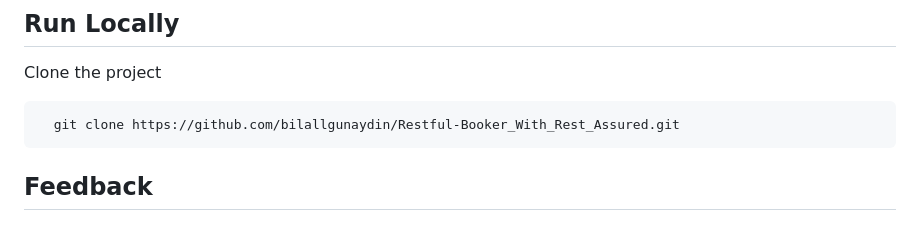
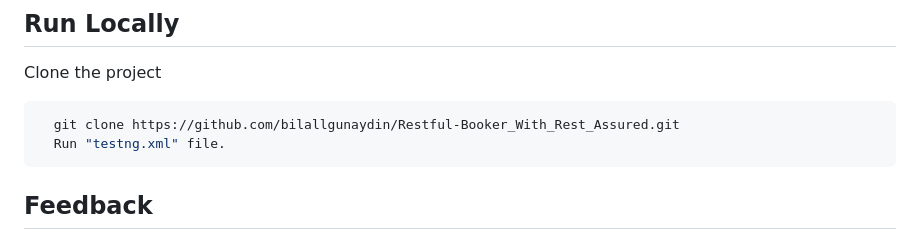
Before and after one commit to bilallgunaydin/Restful-Booker_With_Rest_Assured, a Markdown page: README.md, the part around the change. GitHub-like rendering.

````diff
--- a/README.md
+++ b/README.md
@@ -45,6 +45,7 @@ Clone the project
 
 ```bash
   git clone https://github.com/bilallgunaydin/Restful-Booker_With_Rest_Assured.git
+  Run "testng.xml" file.
 ```
 
 ## Feedback
````
